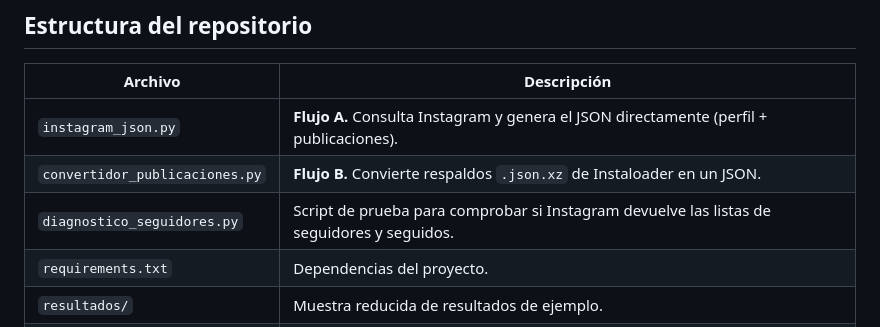
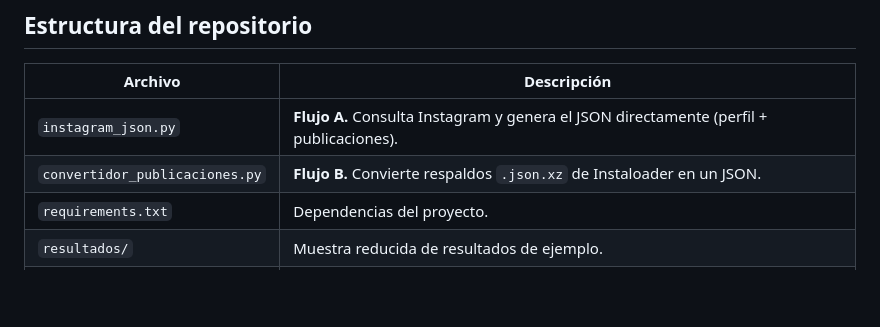
Before and after one commit to Idag1505/instagram-metadata-exporter, a Markdown page: README.md, the part around the change. GitHub-like rendering; blank space fills up the shorter version.

```diff
--- a/README.md
+++ b/README.md
@@ -20,7 +20,6 @@ Proyecto académico en Python que obtiene metadatos públicos de un perfil de In
 |---|---|
 | `instagram_json.py` | **Flujo A.** Consulta Instagram y genera el JSON directamente (perfil + publicaciones). |
 | `convertidor_publicaciones.py` | **Flujo B.** Convierte respaldos `.json.xz` de Instaloader en un JSON. |
-| `diagnostico_seguidores.py` | Script de prueba para comprobar si Instagram devuelve las listas de seguidores y seguidos. |
 | `requirements.txt` | Dependencias del proyecto. |
 | `resultados/` | Muestra reducida de resultados de ejemplo. |
 | `.gitignore` | Evita subir sesiones, cookies y datos sensibles. |
```
